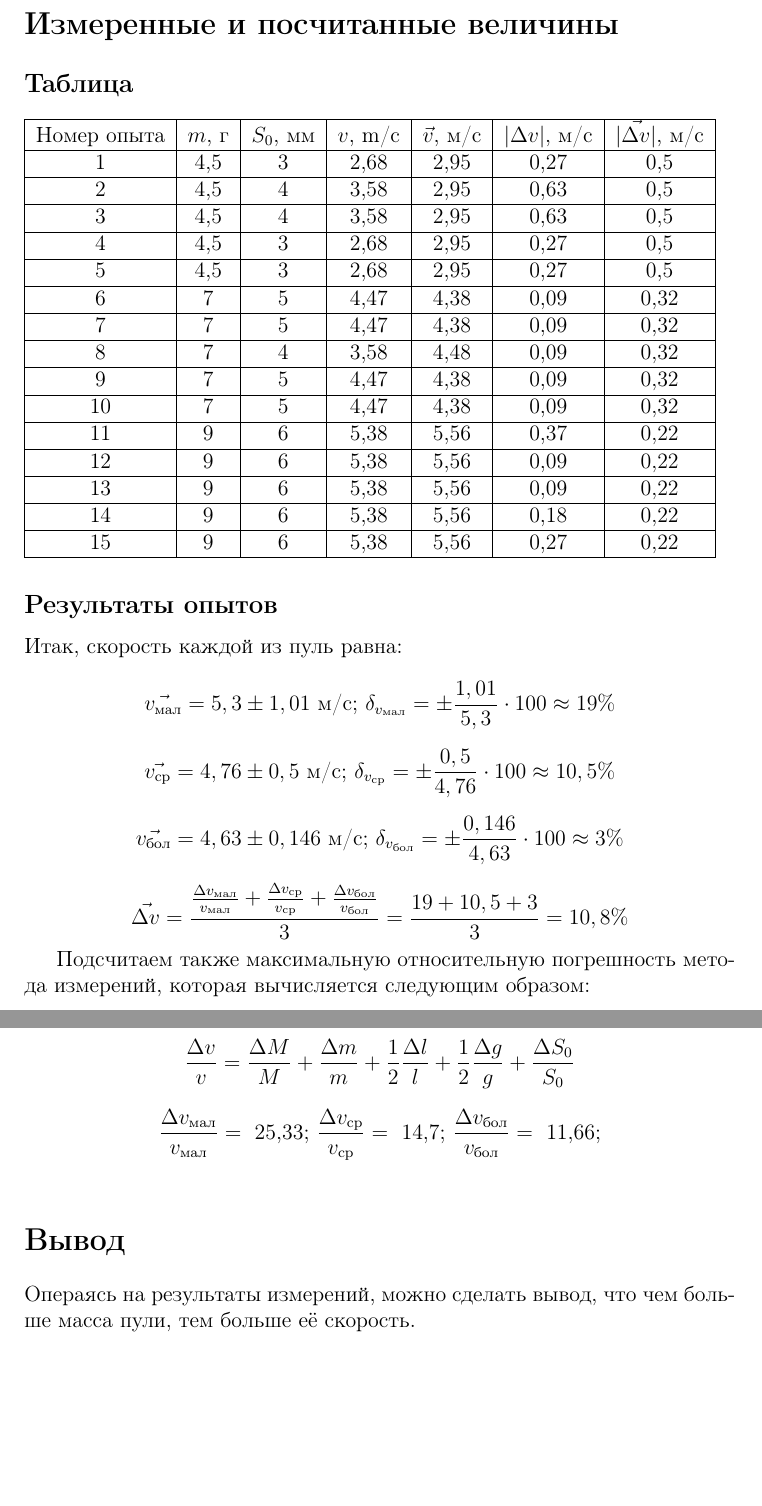
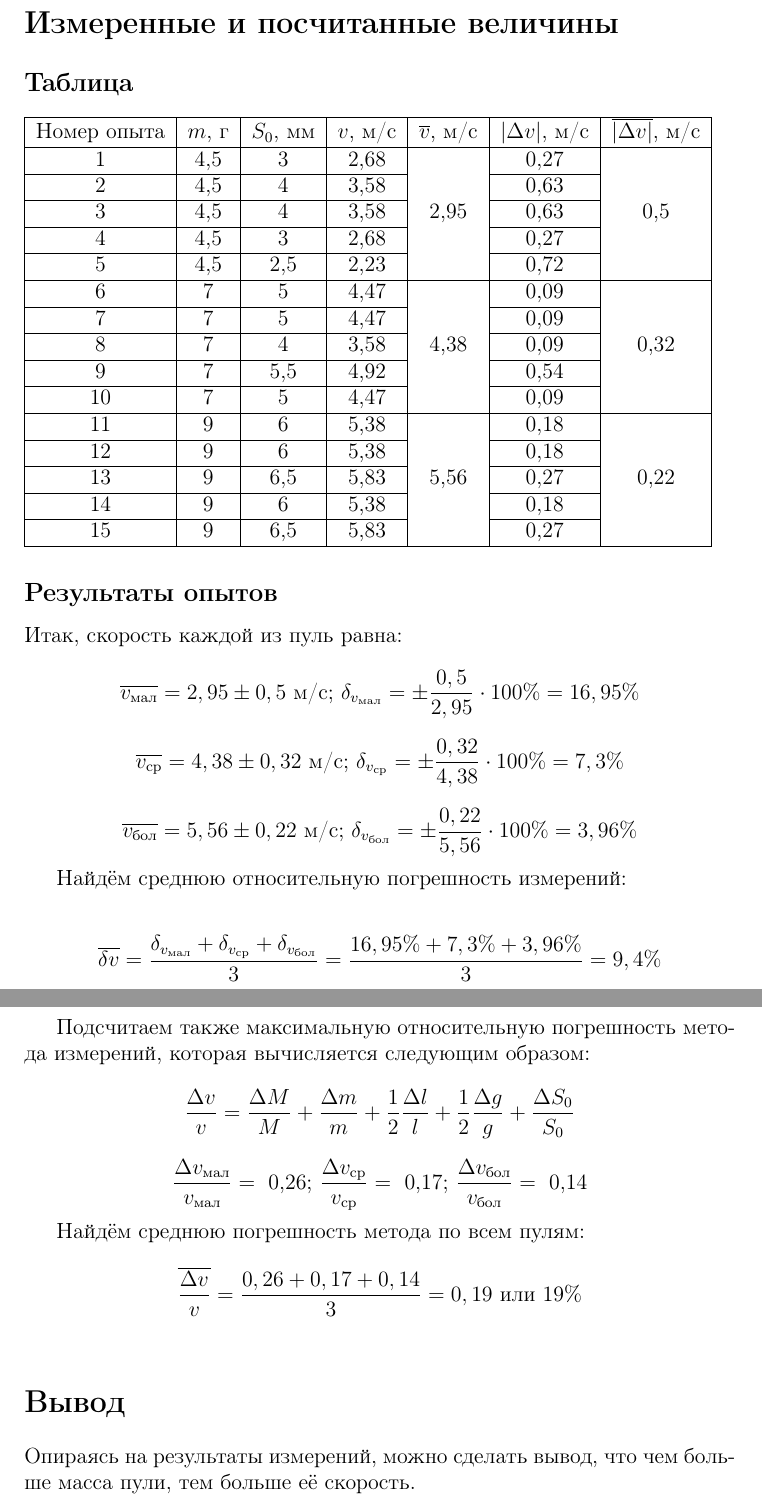
Before and after one commit to EremeevTim2004/repy, a LaTeX document (Физика/firstLab/Lab_1.tex, which reads Физика/firstLab/CalculationsAndTables/ExperiensesResults.tex, Физика/firstLab/CalculationsAndTables/Table.tex, Физика/firstLab/Conclusion.tex): two parts of pages 5 and 6 of 6, joined at a grey line, cut so that both start at the same text, the shorter picture padded with empty space. Compiled offline with pdfLaTeX.

Commit message:
update firstLab

```diff
--- a/Физика/firstLab/CalculationsAndTables/ExperiensesResults.tex
+++ b/Физика/firstLab/CalculationsAndTables/ExperiensesResults.tex
@@ -1,26 +1,25 @@
 Итак, скорость каждой из пуль равна:
 
 \begin{equation*}
-        \vec{v_\text{мал}} = 5,3 \pm 1,01 \text{ м/с; }
-        \delta_{v_\text{мал}} = \pm \frac{1,01}{5,3} \cdot 100 \approx 19 \%
+        \overline{v_\text{мал}} = 2,95 \pm 0,5 \text{ м/с; }
+        \delta_{v_\text{мал}} = \pm \frac{0,5}{2,95} \cdot 100 \% = 16,95 \%
 \end{equation*}
 
 \begin{equation*}
-        \vec{v_\text{ср}} = 4,76 \pm 0,5 \text{ м/с; }
-        \delta_{v_\text{ср}} = \pm\frac{0,5}{4,76}\cdot 100 \approx 10,5 \%
+        \overline{v_\text{ср}} = 4,38 \pm 0,32 \text{ м/с; }
+        \delta_{v_\text{ср}} = \pm\frac{0,32}{4,38}\cdot 100 \% = 7,3 \%
 \end{equation*}
 
 \begin{equation*}
-        \vec{v_\text{бол}} = 4,63 \pm 0,146 \text{ м/с; }
-        \delta_{v_\text{бол}} =\pm\frac{0,146}{4,63}\cdot 100 \approx 3 \%
+        \overline{v_\text{бол}} = 5,56 \pm 0,22 \text{ м/с; }
+        \delta_{v_\text{бол}} =\pm\frac{0,22}{5,56}\cdot 100 \% = 3,96 \%
 \end{equation*}
 
+Найдём среднюю относительную погрешность измерений:
+
 \begin{equation*}
-        \vec{\Delta v} =
-        \frac{\frac{\Delta v_\text{мал}}{v_\text{мал}} +
-        \frac{\Delta v_\text{ср}}{v_\text{ср}} +
-        \frac{\Delta v_\text{бол}}{v_\text{бол}}}{3} =
-        \frac{19 + 10,5 + 3}{3} = 10,8 \%
+				\overline{\delta v} = \frac{\delta_{v_\text{мал}} + \delta_{v_\text{ср}} + \delta_{v_\text{бол}}}{3} =
+				\frac{16,95 \% + 7,3 \% + 3,96 \%}{3} = 9,4 \%
 \end{equation*}
 
 Подсчитаем также максимальную относительную погрешность метода измерений, которая вычисляется следующим образом:
@@ -30,7 +29,13 @@
 \end{equation*}
 
 \begin{equation*}
-        \frac{\Delta v_\text{мал}}{v_\text{мал}} = \text{ 25,33; }
-        \frac{\Delta v_\text{ср}}{v_\text{ср}} = \text{ 14,7; }
-        \frac{\Delta v_\text{бол}}{v_\text{бол}} = \text{ 11,66;}
+        \frac{\Delta v_\text{мал}}{v_\text{мал}} = \text{ 0,26; }
+        \frac{\Delta v_\text{ср}}{v_\text{ср}} = \text{ 0,17; }
+        \frac{\Delta v_\text{бол}}{v_\text{бол}} = \text{ 0,14}
 \end{equation*}
+
+Найдём среднюю погрешность метода по всем пулям:
+
+\begin{equation*}
+        \overline{\frac{\Delta v}{v}} = \frac{0,26 + 0,17 + 0,14}{3} = 0,19 \text{ или 19\%}
+\end{equation*}
--- a/Физика/firstLab/CalculationsAndTables/Table.tex
+++ b/Физика/firstLab/CalculationsAndTables/Table.tex
@@ -1,35 +1,35 @@
 \begin{tabular}{|c|c|c|c|c|c|c|}
     \hline
-    Номер опыта & $m$, г & $S_0$, мм & $v$, m/c & $\vec{v}$, м/с & $|\Delta v|$, м/с & $\vec{|\Delta v|}$, м/с \\
+    Номер опыта & $m$, г & $S_0$, мм & $v$, м/с & $\overline{v}$, м/с & $|\Delta v|$, м/с & $\overline{|\Delta v|}$, м/с \\
     \hline
-              1 & 4,5    & 3         & 2,68     & 2,95           & 0,27              & 0,5                     \\
+              1 & 4,5    & 3         & 2,68     & \multirow{5}{*}{2,95}         & 0,27             & \multirow{5}{*}{0,5}                     \\
+    \cline{1-4} \cline{6-6}
+              2 & 4,5    & 4         & 3,58     &                               & 0,63             &                      \\
+    \cline{1-4} \cline{6-6}
+              3 & 4,5    & 4         & 3,58     &                               & 0,63             &                      \\
+    \cline{1-4} \cline{6-6}
+              4 & 4,5    & 3         & 2,68     &                               & 0,27             &                      \\
+    \cline{1-4} \cline{6-6}
+              5 & 4,5    & 2,5       & 2,23     &                               & 0,72             &                      \\
     \hline
-              2 & 4,5    & 4         & 3,58     & 2,95           & 0,63              & 0,5                     \\
+              6 & 7      & 5         & 4,47     & \multirow{5}{*}{4,38}         & 0,09             & \multirow{5}{*}{0,32}                     \\
+    \cline{1-4} \cline{6-6}
+              7 & 7      & 5         & 4,47     &                               & 0,09             &                      \\
+    \cline{1-4} \cline{6-6}
+              8 & 7      & 4         & 3,58     &                               & 0,09             &                      \\
+    \cline{1-4} \cline{6-6}
+              9 & 7      & 5,5       & 4,92     &                               & 0,54             &                      \\
+    \cline{1-4} \cline{6-6}
+             10 & 7      & 5         & 4,47     &                               & 0,09             &                      \\
     \hline
-              3 & 4,5    & 4         & 3,58     & 2,95           & 0,63              & 0,5                     \\
-    \hline
-              4 & 4,5    & 3         & 2,68     & 2,95           & 0,27              & 0,5                     \\
-    \hline
-              5 & 4,5    & 3         & 2,68     & 2,95           & 0,27              & 0,5                     \\
-    \hline
-              6 & 7      & 5         & 4,47     & 4,38           & 0,09              & 0,32                    \\
-    \hline
-              7 & 7      & 5         & 4,47     & 4,38           & 0,09              & 0,32                    \\
-    \hline
-              8 & 7      & 4         & 3,58     & 4,48           & 0,09              & 0,32                    \\
-    \hline
-              9 & 7      & 5         & 4,47     & 4,38           & 0,09              & 0,32                    \\
-    \hline
-             10 & 7      & 5         & 4,47     & 4,38           & 0,09              & 0,32                    \\
-    \hline
-             11 & 9      & 6         & 5,38     & 5,56           & 0,37              & 0,22                    \\
-    \hline
-             12 & 9      & 6         & 5,38     & 5,56           & 0,09              & 0,22                    \\
-    \hline
-             13 & 9      & 6         & 5,38     & 5,56           & 0,09              & 0,22                    \\
-    \hline
-             14 & 9      & 6         & 5,38     & 5,56           & 0,18              & 0,22                    \\
-    \hline
-             15 & 9      & 6         & 5,38     & 5,56           & 0,27              & 0,22                    \\
+             11 & 9      & 6         & 5,38     & \multirow{5}{*}{5,56}         & 0,18             & \multirow{5}{*}{0,22}                     \\
+    \cline{1-4} \cline{6-6}
+             12 & 9      & 6         & 5,38     &                               & 0,18             &                      \\
+    \cline{1-4} \cline{6-6}
+             13 & 9      & 6,5       & 5,83     &                               & 0,27             &                      \\
+    \cline{1-4} \cline{6-6}
+             14 & 9      & 6         & 5,38     &          										  & 0,18             &                      \\
+    \cline{1-4} \cline{6-6}
+             15 & 9      & 6,5       & 5,83     &           									  & 0,27             &                      \\
     \hline
 \end{tabular}
--- a/Физика/firstLab/Conclusion.tex
+++ b/Физика/firstLab/Conclusion.tex
@@ -1 +1 @@
-Операясь на результаты измерений, можно сделать вывод, что чем больше масса пули, тем больше её скорость.
+Опираясь на результаты измерений, можно сделать вывод, что чем больше масса пули, тем больше её скорость.
```
Also changed, not shown: Физика/firstLab/DescriptionPurposeAccessories.tex (+1 -1 lines), Физика/firstLab/WorkingProcess.tex (+2 -2 lines).
